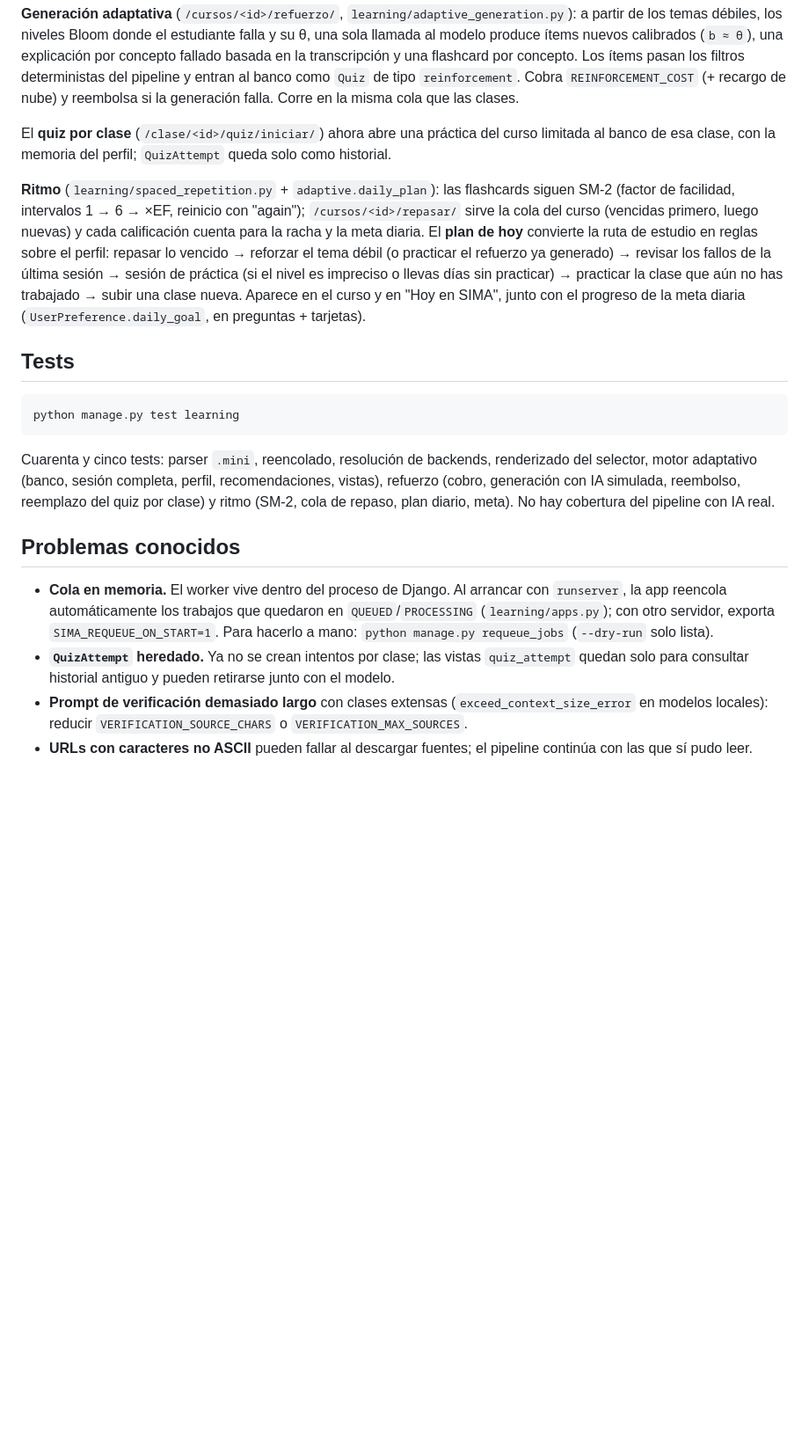
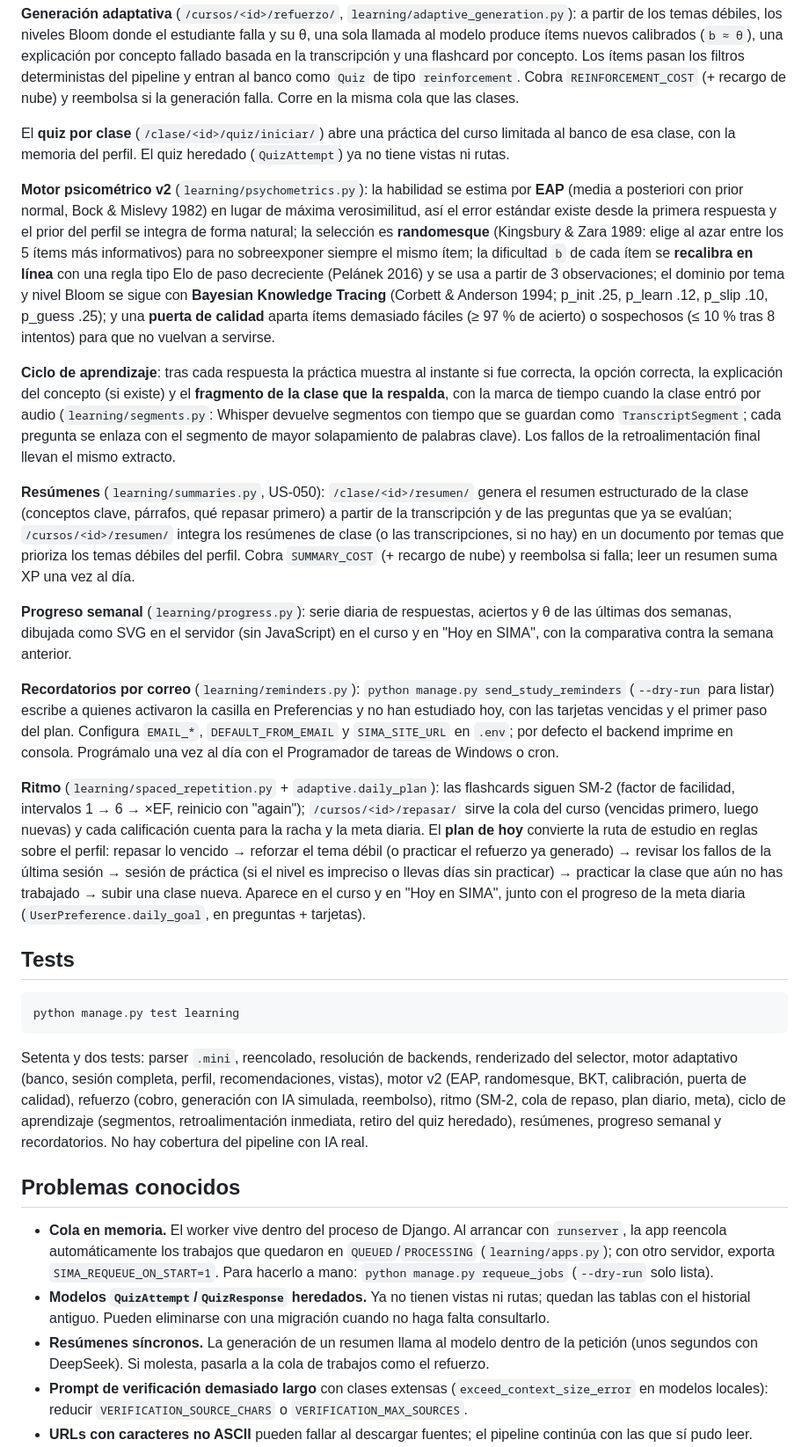
Before and after one commit to LiveLinDev/SIMAApp, a Markdown page: README.md, the part around the change. Shown at 88% size. GitHub-like rendering; blank space fills up the shorter version.

Commit message:
README: motor psicometrico v2, ciclo de aprendizaje, resumenes, progreso semanal y recordatorios

````diff
--- a/README.md
+++ b/README.md
@@ -166,8 +166,40 @@ transcripción y una flashcard por concepto. Los ítems pasan los filtros determ
 entran al banco como `Quiz` de tipo `reinforcement`. Cobra `REINFORCEMENT_COST` (+ recargo de nube)
 y reembolsa si la generación falla. Corre en la misma cola que las clases.
 
-El **quiz por clase** (`/clase/<id>/quiz/iniciar/`) ahora abre una práctica del curso limitada al banco
-de esa clase, con la memoria del perfil; `QuizAttempt` queda solo como historial.
+El **quiz por clase** (`/clase/<id>/quiz/iniciar/`) abre una práctica del curso limitada al banco de esa
+clase, con la memoria del perfil. El quiz heredado (`QuizAttempt`) ya no tiene vistas ni rutas.
+
+**Motor psicométrico v2** (`learning/psychometrics.py`): la habilidad se estima por **EAP** (media a
+posteriori con prior normal, Bock & Mislevy 1982) en lugar de máxima verosimilitud, así el error estándar
+existe desde la primera respuesta y el prior del perfil se integra de forma natural; la selección es
+**randomesque** (Kingsbury & Zara 1989: elige al azar entre los 5 ítems más informativos) para no
+sobreexponer siempre el mismo ítem; la dificultad `b` de cada ítem se **recalibra en línea** con una
+regla tipo Elo de paso decreciente (Pelánek 2016) y se usa a partir de 3 observaciones; el dominio por
+tema y nivel Bloom se sigue con **Bayesian Knowledge Tracing** (Corbett & Anderson 1994; p_init .25,
+p_learn .12, p_slip .10, p_guess .25); y una **puerta de calidad** aparta ítems demasiado fáciles (≥ 97 %
+de acierto) o sospechosos (≤ 10 % tras 8 intentos) para que no vuelvan a servirse.
+
+**Ciclo de aprendizaje**: tras cada respuesta la práctica muestra al instante si fue correcta, la opción
+correcta, la explicación del concepto (si existe) y el **fragmento de la clase que la respalda**, con la
+marca de tiempo cuando la clase entró por audio (`learning/segments.py`: Whisper devuelve segmentos con
+tiempo que se guardan como `TranscriptSegment`; cada pregunta se enlaza con el segmento de mayor
+solapamiento de palabras clave). Los fallos de la retroalimentación final llevan el mismo extracto.
+
+**Resúmenes** (`learning/summaries.py`, US-050): `/clase/<id>/resumen/` genera el resumen estructurado
+de la clase (conceptos clave, párrafos, qué repasar primero) a partir de la transcripción y de las
+preguntas que ya se evalúan; `/cursos/<id>/resumen/` integra los resúmenes de clase (o las
+transcripciones, si no hay) en un documento por temas que prioriza los temas débiles del perfil. Cobra
+`SUMMARY_COST` (+ recargo de nube) y reembolsa si falla; leer un resumen suma XP una vez al día.
+
+**Progreso semanal** (`learning/progress.py`): serie diaria de respuestas, aciertos y θ de las últimas dos
+semanas, dibujada como SVG en el servidor (sin JavaScript) en el curso y en "Hoy en SIMA", con la
+comparativa contra la semana anterior.
+
+**Recordatorios por correo** (`learning/reminders.py`): `python manage.py send_study_reminders`
+(`--dry-run` para listar) escribe a quienes activaron la casilla en Preferencias y no han estudiado hoy,
+con las tarjetas vencidas y el primer paso del plan. Configura `EMAIL_*`, `DEFAULT_FROM_EMAIL` y
+`SIMA_SITE_URL` en `.env`; por defecto el backend imprime en consola. Prográmalo una vez al día con el
+Programador de tareas de Windows o cron.
 
 **Ritmo** (`learning/spaced_repetition.py` + `adaptive.daily_plan`): las flashcards siguen SM-2
 (factor de facilidad, intervalos 1 → 6 → ×EF, reinicio con "again"); `/cursos/<id>/repasar/` sirve la
@@ -184,10 +216,12 @@ de la meta diaria (`UserPreference.daily_goal`, en preguntas + tarjetas).
 python manage.py test learning
 ```
 
-Cuarenta y cinco tests: parser `.mini`, reencolado, resolución de backends, renderizado del selector,
-motor adaptativo (banco, sesión completa, perfil, recomendaciones, vistas), refuerzo (cobro, generación
-con IA simulada, reembolso, reemplazo del quiz por clase) y ritmo (SM-2, cola de repaso, plan diario,
-meta). No hay cobertura del pipeline con IA real.
+Setenta y dos tests: parser `.mini`, reencolado, resolución de backends, renderizado del selector,
+motor adaptativo (banco, sesión completa, perfil, recomendaciones, vistas), motor v2 (EAP, randomesque,
+BKT, calibración, puerta de calidad), refuerzo (cobro, generación con IA simulada, reembolso), ritmo
+(SM-2, cola de repaso, plan diario, meta), ciclo de aprendizaje (segmentos, retroalimentación inmediata,
+retiro del quiz heredado), resúmenes, progreso semanal y recordatorios. No hay cobertura del pipeline
+con IA real.
 
 ## Problemas conocidos
 
@@ -195,8 +229,10 @@ meta). No hay cobertura del pipeline con IA real.
   `runserver`, la app reencola automáticamente los trabajos que quedaron en `QUEUED`/`PROCESSING`
   (`learning/apps.py`); con otro servidor, exporta `SIMA_REQUEUE_ON_START=1`. Para hacerlo a
   mano: `python manage.py requeue_jobs` (`--dry-run` solo lista).
-- **`QuizAttempt` heredado.** Ya no se crean intentos por clase; las vistas `quiz_attempt` quedan
-  solo para consultar historial antiguo y pueden retirarse junto con el modelo.
+- **Modelos `QuizAttempt`/`QuizResponse` heredados.** Ya no tienen vistas ni rutas; quedan las tablas
+  con el historial antiguo. Pueden eliminarse con una migración cuando no haga falta consultarlo.
+- **Resúmenes síncronos.** La generación de un resumen llama al modelo dentro de la petición (unos
+  segundos con DeepSeek). Si molesta, pasarla a la cola de trabajos como el refuerzo.
 - **Prompt de verificación demasiado largo** con clases extensas (`exceed_context_size_error`
   en modelos locales): reducir `VERIFICATION_SOURCE_CHARS` o `VERIFICATION_MAX_SOURCES`.
 - **URLs con caracteres no ASCII** pueden fallar al descargar fuentes; el pipeline continúa
````
